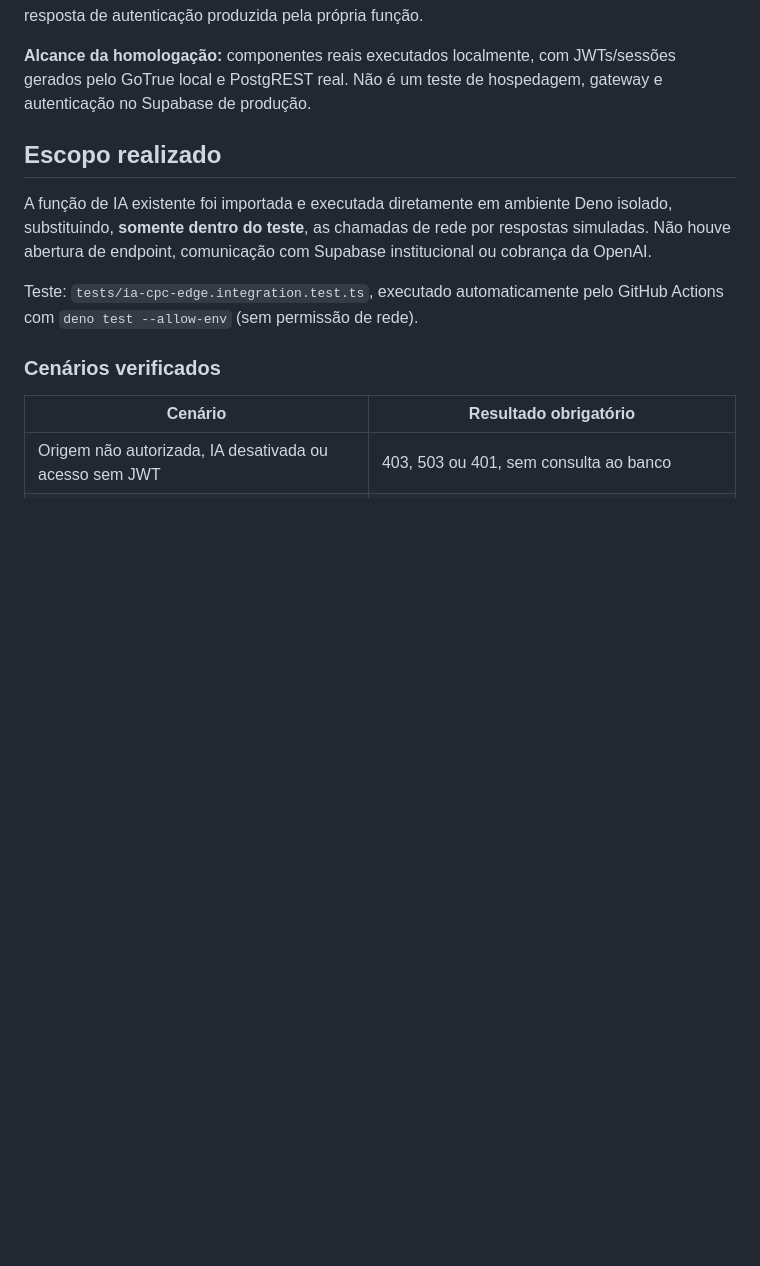
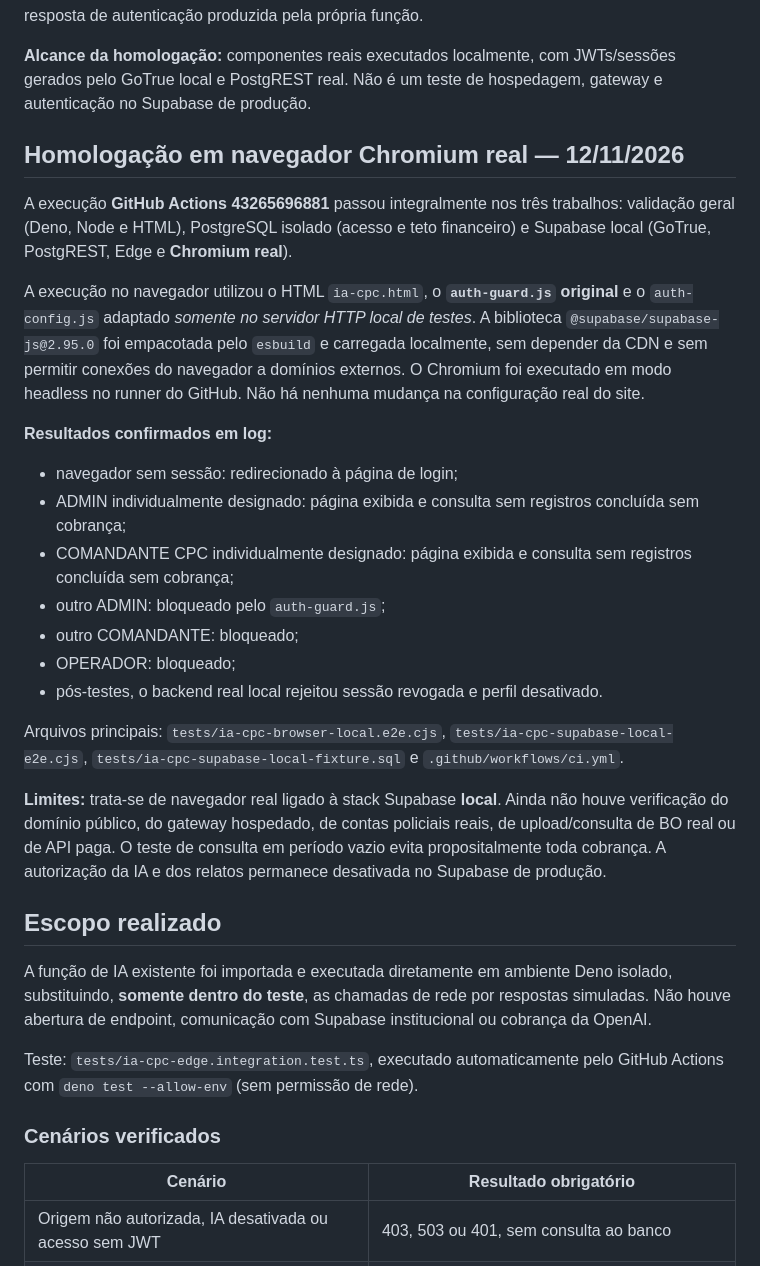
Before and after one commit to Estatisticas2bpm/sistema-estatisticas, a Markdown page: docs/IA_CPC_HOMOLOGACAO_INTEGRACAO_2026-11-12.md, the part around one of its changes. GitHub-like rendering; blank space fills up the shorter version.

Commit message:
docs(ia-cpc): registrar sucesso do Chromium com auth-guard original e Supabase local

```diff
--- a/docs/IA_CPC_HOMOLOGACAO_INTEGRACAO_2026-11-12.md
+++ b/docs/IA_CPC_HOMOLOGACAO_INTEGRACAO_2026-11-12.md
@@ -28,6 +28,25 @@ Arquivos:
 Uma dificuldade da primeira execução foi o carregamento das migrações históricas ao iniciar um banco vazio. Foi resolvida criando workspace de teste isolado. Outra dificuldade foi detectar o worker Edge como pronto a partir de uma resposta do gateway; o teste passou a aguardar uma resposta de autenticação produzida pela própria função.
 
 **Alcance da homologação:** componentes reais executados localmente, com JWTs/sessões gerados pelo GoTrue local e PostgREST real. Não é um teste de hospedagem, gateway e autenticação no Supabase de produção.
+
+## Homologação em navegador Chromium real — 12/11/2026
+
+A execução **GitHub Actions 43265696881** passou integralmente nos três trabalhos: validação geral (Deno, Node e HTML), PostgreSQL isolado (acesso e teto financeiro) e Supabase local (GoTrue, PostgREST, Edge e **Chromium real**).
+
+A execução no navegador utilizou o HTML `ia-cpc.html`, o **`auth-guard.js` original** e o `auth-config.js` adaptado *somente no servidor HTTP local de testes*. A biblioteca `@supabase/supabase-js@2.95.0` foi empacotada pelo `esbuild` e carregada localmente, sem depender da CDN e sem permitir conexões do navegador a domínios externos. O Chromium foi executado em modo headless no runner do GitHub. Não há nenhuma mudança na configuração real do site.
+
+**Resultados confirmados em log:**
+- navegador sem sessão: redirecionado à página de login;
+- ADMIN individualmente designado: página exibida e consulta sem registros concluída sem cobrança;
+- COMANDANTE CPC individualmente designado: página exibida e consulta sem registros concluída sem cobrança;
+- outro ADMIN: bloqueado pelo `auth-guard.js`;
+- outro COMANDANTE: bloqueado;
+- OPERADOR: bloqueado;
+- pós-testes, o backend real local rejeitou sessão revogada e perfil desativado.
+
+Arquivos principais: `tests/ia-cpc-browser-local.e2e.cjs`, `tests/ia-cpc-supabase-local-e2e.cjs`, `tests/ia-cpc-supabase-local-fixture.sql` e `.github/workflows/ci.yml`.
+
+**Limites:** trata-se de navegador real ligado à stack Supabase **local**. Ainda não houve verificação do domínio público, do gateway hospedado, de contas policiais reais, de upload/consulta de BO real ou de API paga. O teste de consulta em período vazio evita propositalmente toda cobrança. A autorização da IA e dos relatos permanece desativada no Supabase de produção.
 
 ## Escopo realizado
 
```
Also changed, not shown: other parts of docs/IA_CPC_HOMOLOGACAO_INTEGRACAO_2026-11-12.md (+2 -2 lines).
